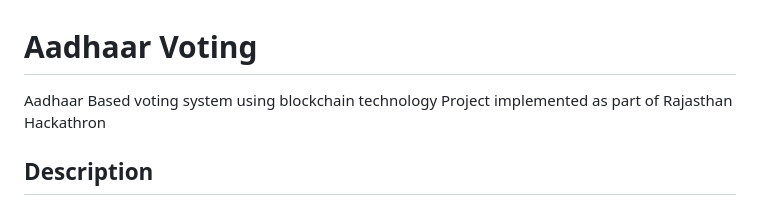
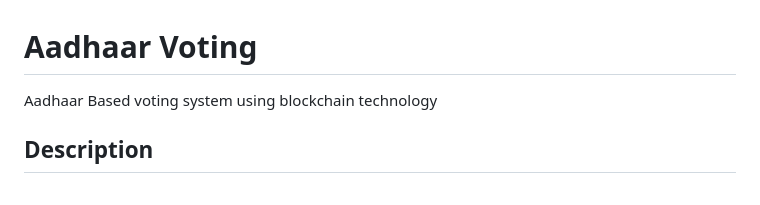
Before and after one commit to rahulvyas09874/Online-voting, a Markdown page: README.md, the part around the change. Drawn GitHub-style.

```diff
--- a/README.md
+++ b/README.md
@@ -1,6 +1,5 @@
 # Aadhaar Voting
 Aadhaar Based voting system using blockchain technology
-Project implemented as part of Rajasthan Hackathron
 
 ## Description
 
```
